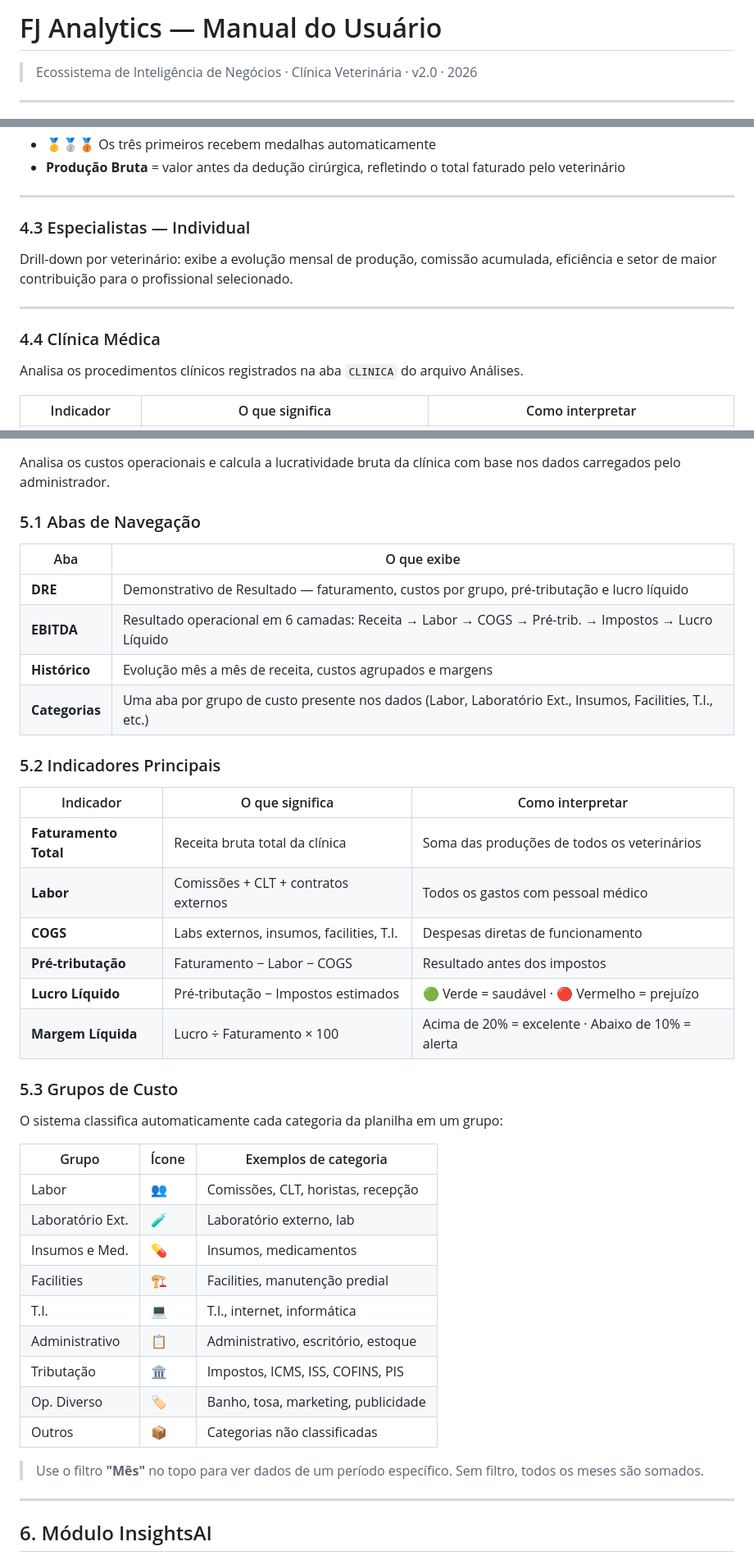
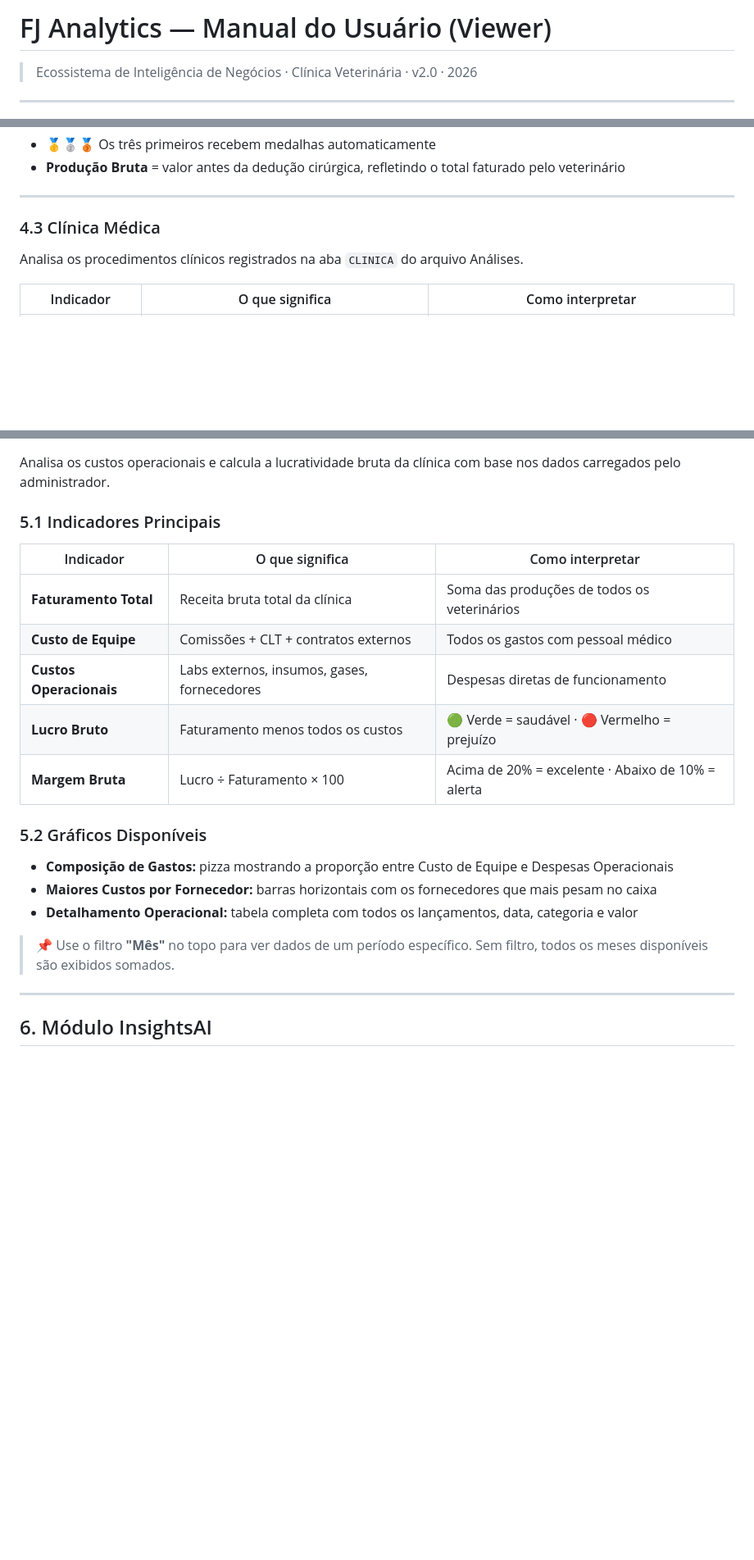
Before and after one commit to ferrujis/laborct, a Markdown page: README.md, 3 parts joined by grey strips. Shown at 82% size. Drawn GitHub-style; blank space fills up the shorter version.

```diff
--- a/README.md
+++ b/README.md
@@ -1,4 +1,4 @@
-# FJ Analytics — Manual do Usuário
+# FJ Analytics — Manual do Usuário (Viewer)
 > Ecossistema de Inteligência de Negócios · Clínica Veterinária · v2.0 · 2026
 
 ---
@@ -91,13 +90,7 @@ Exibe todos os veterinários ordenados por produção bruta total. Filtre por m
 
 ---
 
-### 4.3 Especialistas — Individual
-
-Drill-down por veterinário: exibe a evolução mensal de produção, comissão acumulada, eficiência e setor de maior contribuição para o profissional selecionado.
-
----
-
-### 4.4 Clínica Médica
+### 4.3 Clínica Médica
 
 Analisa os procedimentos clínicos registrados na aba `CLINICA` do arquivo Análises.
 
@@ -152,43 +145,23 @@ Dados da aba `LAB` — exames laboratoriais solicitados.
 
 Analisa os custos operacionais e calcula a lucratividade bruta da clínica com base nos dados carregados pelo administrador.
 
-### 5.1 Abas de Navegação
-
-| Aba | O que exibe |
-|-----|------------|
-| **DRE** | Demonstrativo de Resultado — faturamento, custos por grupo, pré-tributação e lucro líquido |
-| **EBITDA** | Resultado operacional em 6 camadas: Receita → Labor → COGS → Pré-trib. → Impostos → Lucro Líquido |
-| **Histórico** | Evolução mês a mês de receita, custos agrupados e margens |
-| **Categorias** | Uma aba por grupo de custo presente nos dados (Labor, Laboratório Ext., Insumos, Facilities, T.I., etc.) |
-
-### 5.2 Indicadores Principais
+### 5.1 Indicadores Principais
 
 | Indicador | O que significa | Como interpretar |
 |-----------|----------------|------------------|
 | **Faturamento Total** | Receita bruta total da clínica | Soma das produções de todos os veterinários |
-| **Labor** | Comissões + CLT + contratos externos | Todos os gastos com pessoal médico |
-| **COGS** | Labs externos, insumos, facilities, T.I. | Despesas diretas de funcionamento |
-| **Pré-tributação** | Faturamento − Labor − COGS | Resultado antes dos impostos |
-| **Lucro Líquido** | Pré-tributação − Impostos estimados | 🟢 Verde = saudável · 🔴 Vermelho = prejuízo |
-| **Margem Líquida** | Lucro ÷ Faturamento × 100 | Acima de 20% = excelente · Abaixo de 10% = alerta |
+| **Custo de Equipe** | Comissões + CLT + contratos externos | Todos os gastos com pessoal médico |
+| **Custos Operacionais** | Labs externos, insumos, gases, fornecedores | Despesas diretas de funcionamento |
+| **Lucro Bruto** | Faturamento menos todos os custos | 🟢 Verde = saudável · 🔴 Vermelho = prejuízo |
+| **Margem Bruta** | Lucro ÷ Faturamento × 100 | Acima de 20% = excelente · Abaixo de 10% = alerta |
 
-### 5.3 Grupos de Custo
+### 5.2 Gráficos Disponíveis
 
-O sistema classifica automaticamente cada categoria da planilha em um grupo:
+- **Composição de Gastos:** pizza mostrando a proporção entre Custo de Equipe e Despesas Operacionais
+- **Maiores Custos por Fornecedor:** barras horizontais com os fornecedores que mais pesam no caixa
+- **Detalhamento Operacional:** tabela completa com todos os lançamentos, data, categoria e valor
 
-| Grupo | Ícone | Exemplos de categoria |
-|-------|-------|-----------------------|
-| Labor | 👥 | Comissões, CLT, horistas, recepção |
-| Laboratório Ext. | 🧪 | Laboratório externo, lab |
-| Insumos e Med. | 💊 | Insumos, medicamentos |
-| Facilities | 🏗️ | Facilities, manutenção predial |
-| T.I. | 💻 | T.I., internet, informática |
-| Administrativo | 📋 | Administrativo, escritório, estoque |
-| Tributação | 🏛️ | Impostos, ICMS, ISS, COFINS, PIS |
-| Op. Diverso | 🏷️ | Banho, tosa, marketing, publicidade |
-| Outros | 📦 | Categorias não classificadas |
-
-> Use o filtro **"Mês"** no topo para ver dados de um período específico. Sem filtro, todos os meses são somados.
+> 📌 Use o filtro **"Mês"** no topo para ver dados de um período específico. Sem filtro, todos os meses disponíveis são exibidos somados.
 
 ---
 
```
Also changed, not shown: other parts of README.md (+22 -43 lines).
